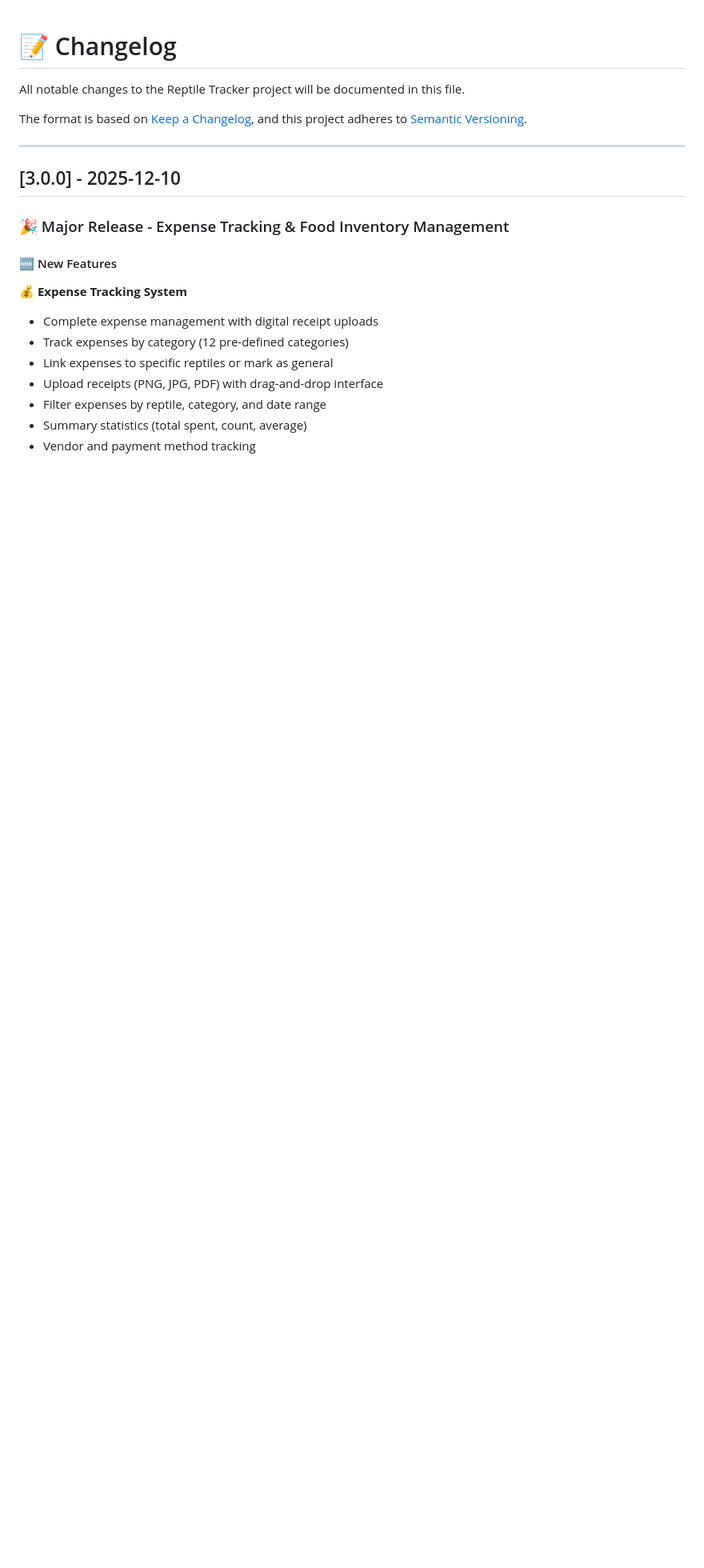
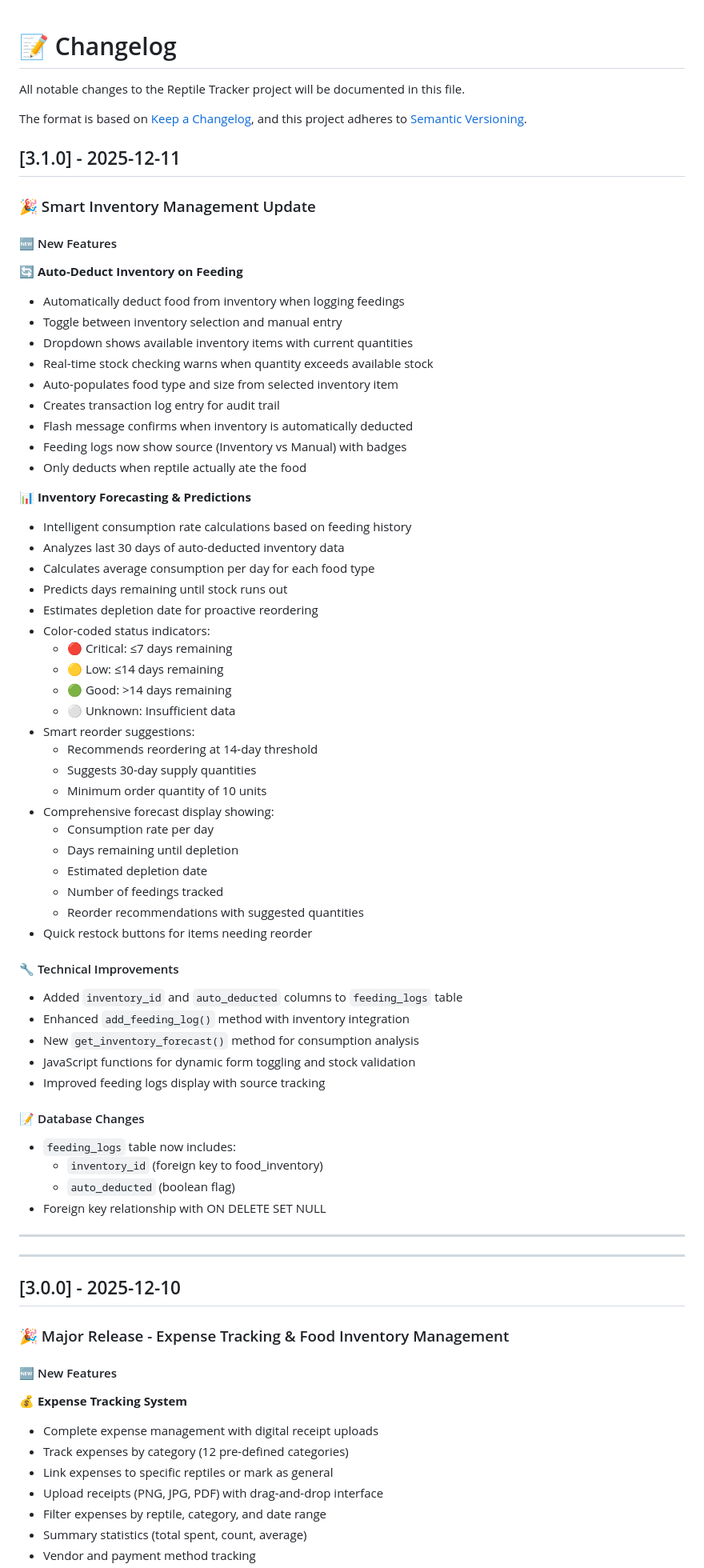
Before and after one commit to Liam-Douglas/reptile-tracker, a Markdown page: CHANGELOG.md, the part around the change. Shown at 80% size. Rendered like a GitHub page; blank space fills up the shorter version.

Commit message:
docs: Update CHANGELOG for v3.1.0 release
Added comprehensive documentation for:
- Auto-deduct inventory on feeding feature
- Inventory forecasting and predictions system
- Smart reorder suggestions
- Technical improvements and database changes

```diff
--- a/CHANGELOG.md
+++ b/CHANGELOG.md
@@ -5,6 +5,61 @@ All notable changes to the Reptile Tracker project will be documented in this fi
 The format is based on [Keep a Changelog](https://keepachangelog.com/en/1.0.0/),
 and this project adheres to [Semantic Versioning](https://semver.org/spec/v2.0.0.html).
 
+
+## [3.1.0] - 2025-12-11
+
+### 🎉 Smart Inventory Management Update
+
+#### 🆕 New Features
+
+**🔄 Auto-Deduct Inventory on Feeding**
+- Automatically deduct food from inventory when logging feedings
+- Toggle between inventory selection and manual entry
+- Dropdown shows available inventory items with current quantities
+- Real-time stock checking warns when quantity exceeds available stock
+- Auto-populates food type and size from selected inventory item
+- Creates transaction log entry for audit trail
+- Flash message confirms when inventory is automatically deducted
+- Feeding logs now show source (Inventory vs Manual) with badges
+- Only deducts when reptile actually ate the food
+
+**📊 Inventory Forecasting & Predictions**
+- Intelligent consumption rate calculations based on feeding history
+- Analyzes last 30 days of auto-deducted inventory data
+- Calculates average consumption per day for each food type
+- Predicts days remaining until stock runs out
+- Estimates depletion date for proactive reordering
+- Color-coded status indicators:
+  - 🔴 Critical: ≤7 days remaining
+  - 🟡 Low: ≤14 days remaining
+  - 🟢 Good: >14 days remaining
+  - ⚪ Unknown: Insufficient data
+- Smart reorder suggestions:
+  - Recommends reordering at 14-day threshold
+  - Suggests 30-day supply quantities
+  - Minimum order quantity of 10 units
+- Comprehensive forecast display showing:
+  - Consumption rate per day
+  - Days remaining until depletion
+  - Estimated depletion date
+  - Number of feedings tracked
+  - Reorder recommendations with suggested quantities
+- Quick restock buttons for items needing reorder
+
+#### 🔧 Technical Improvements
+- Added `inventory_id` and `auto_deducted` columns to `feeding_logs` table
+- Enhanced `add_feeding_log()` method with inventory integration
+- New `get_inventory_forecast()` method for consumption analysis
+- JavaScript functions for dynamic form toggling and stock validation
+- Improved feeding logs display with source tracking
+
+#### 📝 Database Changes
+- `feeding_logs` table now includes:
+  - `inventory_id` (foreign key to food_inventory)
+  - `auto_deducted` (boolean flag)
+- Foreign key relationship with ON DELETE SET NULL
+
+---
 ---
 ## [3.0.0] - 2025-12-10
 
```
